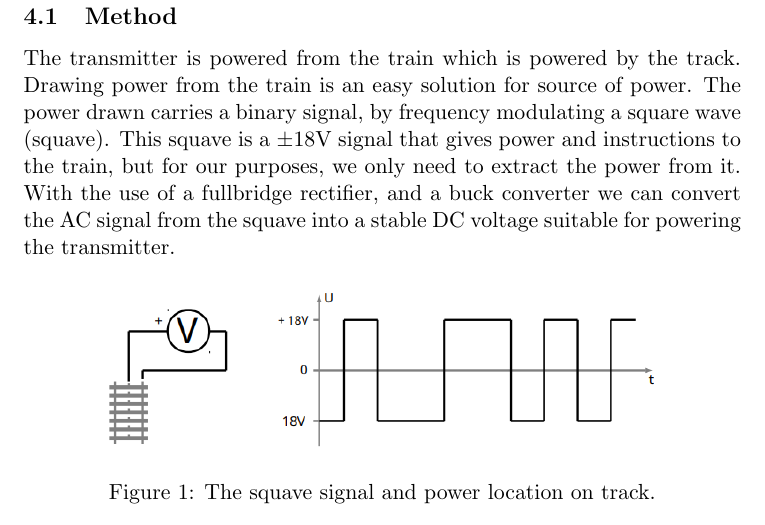
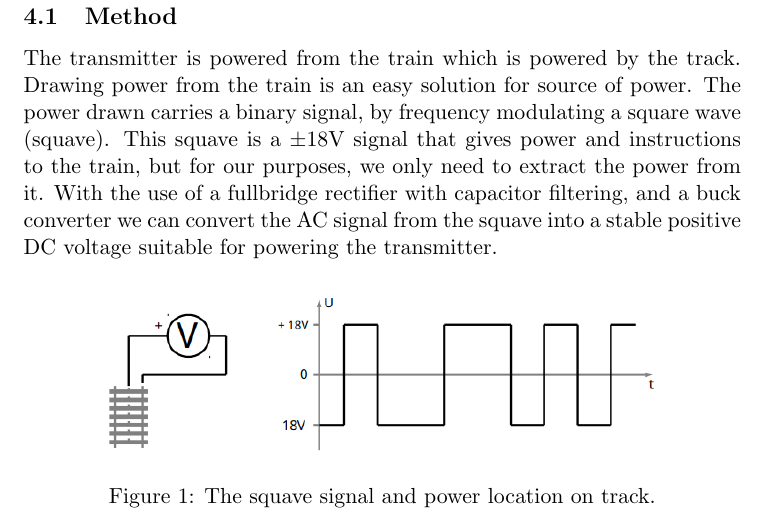
Before and after one commit to vachanaj/ILikeTrains, a LaTeX document (main.tex, which reads sections/05-power supply from track.tex): part of page 7 of 13, cut so that both start at the same text. Compiled offline with pdfLaTeX.

Commit message:
small changes

```diff
--- a/sections/05-power supply from track.tex
+++ b/sections/05-power supply from track.tex
@@ -6,8 +6,8 @@
         Drawing power from the train is an easy solution for source of power.
         The power drawn carries a binary signal, by frequency modulating a square wave (squave).
         This squave is a ±18V signal that gives power and instructions to the train, but for our purposes,
-        we only need to extract the power from it. With the use of a fullbridge rectifier, and a buck converter
-        we can convert the AC signal from the squave into a stable DC voltage suitable for powering the transmitter.
+        we only need to extract the power from it. With the use of a fullbridge rectifier with capacitor filtering, and a buck converter
+        we can convert the AC signal from the squave into a stable positive DC voltage suitable for powering the transmitter.
 
         \begin{figure}[htbp]
             \centering
```
